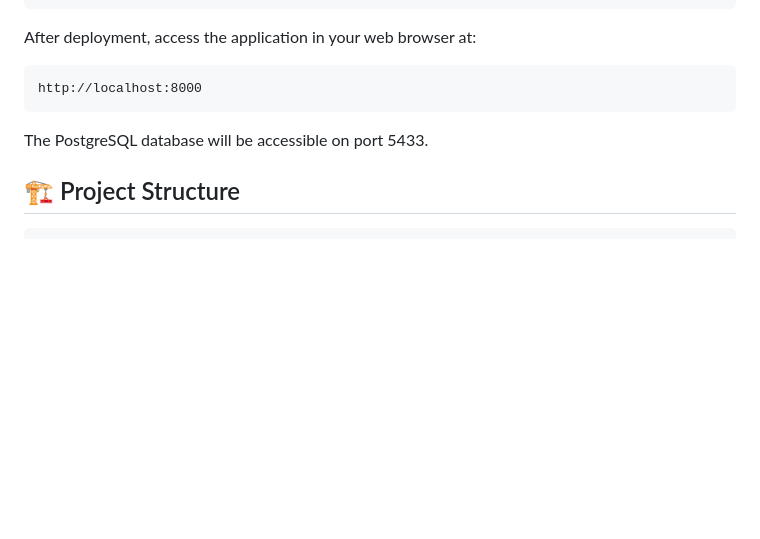
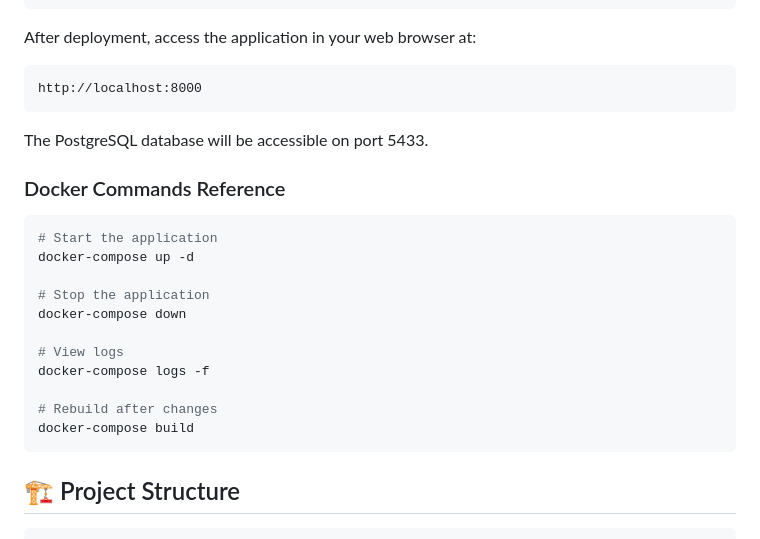
Before and after one commit to webxastra/finance-app, a Markdown page: README.md, the part around the change. Drawn GitHub-style; blank space fills up the shorter version.

Commit message:
Add Docker commands reference to README

````diff
--- a/README.md
+++ b/README.md
@@ -79,6 +79,22 @@ http://localhost:8000
 
 The PostgreSQL database will be accessible on port 5433.
 
+### Docker Commands Reference
+
+```bash
+# Start the application
+docker-compose up -d
+
+# Stop the application
+docker-compose down
+
+# View logs
+docker-compose logs -f
+
+# Rebuild after changes
+docker-compose build
+```
+
 ## 🏗️ Project Structure
 
 ```
````
